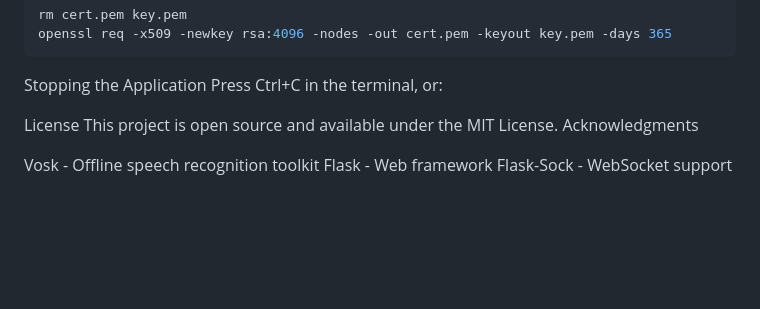
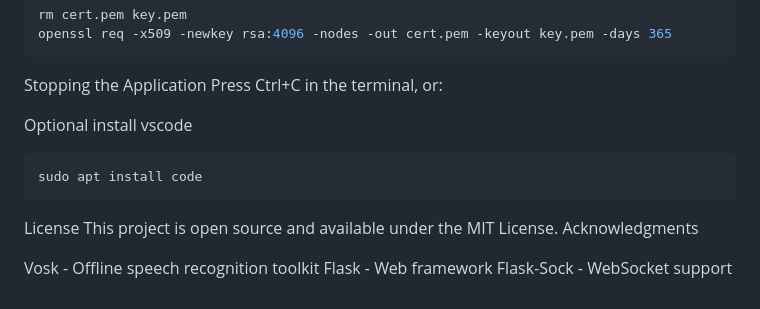
Before and after one commit to SaltyCap/Vosk_Voice, a Markdown page: README.md, the part around the change. Drawn GitHub-style; blank space fills up the shorter version.

````diff
--- a/README.md
+++ b/README.md
@@ -174,6 +174,10 @@ openssl req -x509 -newkey rsa:4096 -nodes -out cert.pem -keyout key.pem -days 36
 Stopping the Application
 Press Ctrl+C in the terminal, or:
 
+Optional install vscode
+```bash
+sudo apt install code
+```
 
 License
 This project is open source and available under the MIT License.
````
